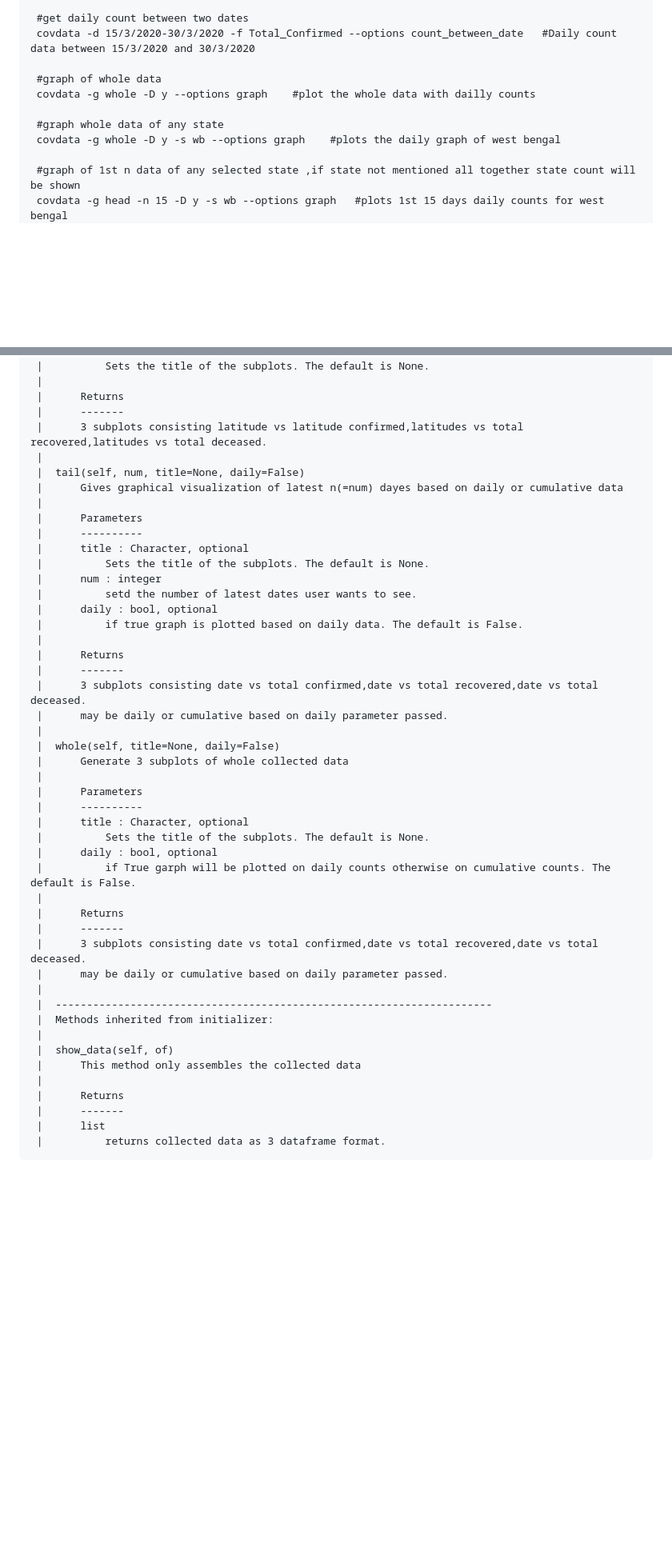
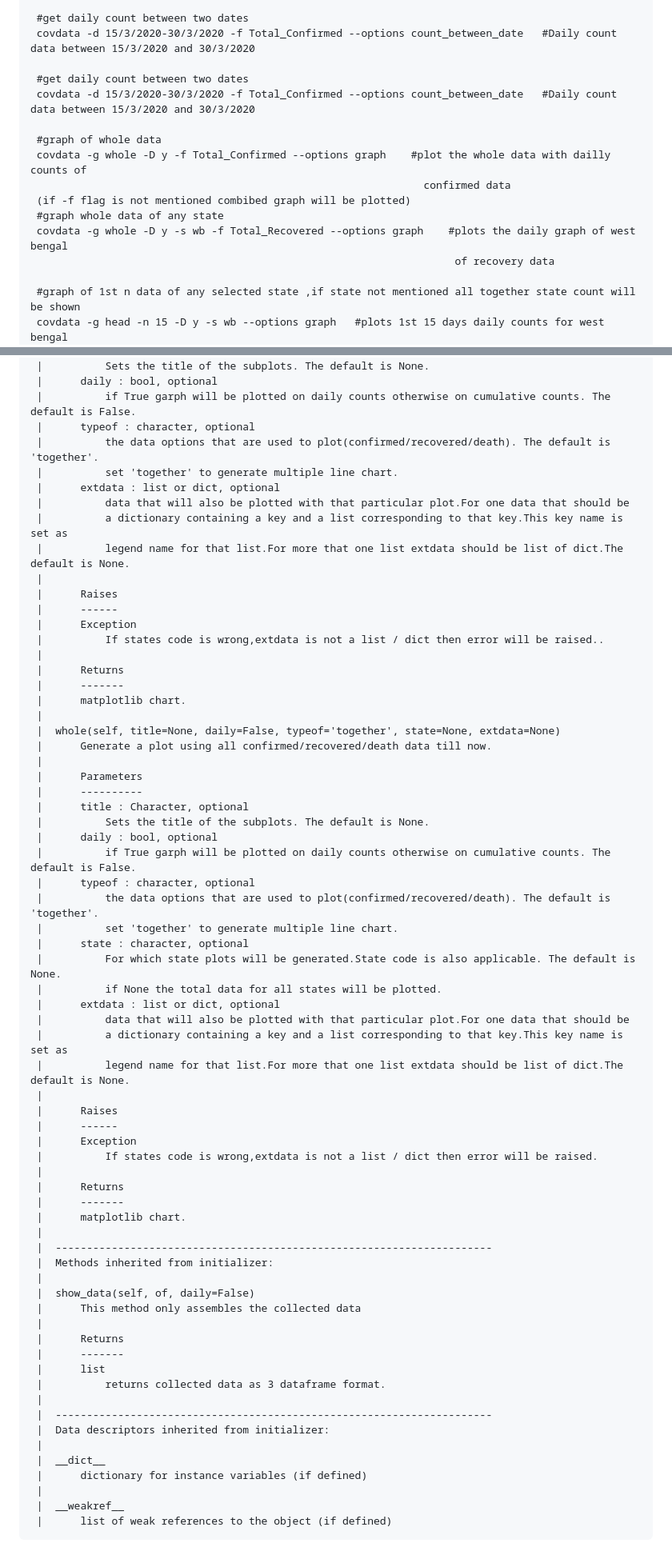
Before and after one commit to kalyaniuniversity/covidindia, a Markdown page: README.md, 2 parts joined by grey strips. Shown: that part at 80% size. Rendered like a GitHub page; blank space fills up the shorter version.

```diff
--- a/README.md
+++ b/README.md
@@ -117,11 +121,16 @@ See [covdataserver](https://covdata.pythonanywhere.com/)
      #get daily count between two dates
      covdata -d 15/3/2020-30/3/2020 -f Total_Confirmed --options count_between_date   #Daily count data between 15/3/2020 and 30/3/2020
 
+     #get daily count between two dates
+     covdata -d 15/3/2020-30/3/2020 -f Total_Confirmed --options count_between_date   #Daily count data between 15/3/2020 and 30/3/2020
+
      #graph of whole data
-     covdata -g whole -D y --options graph    #plot the whole data with dailly counts
-
+     covdata -g whole -D y -f Total_Confirmed --options graph    #plot the whole data with dailly counts of
+                                                                   confirmed data
+     (if -f flag is not mentioned combibed graph will be plotted)
      #graph whole data of any state
-     covdata -g whole -D y -s wb --options graph    #plots the daily graph of west bengal
+     covdata -g whole -D y -s wb -f Total_Recovered --options graph    #plots the daily graph of west bengal
+                                                                        of recovery data
 
      #graph of 1st n data of any selected state ,if state not mentioned all together state count will be shown
      covdata -g head -n 15 -D y -s wb --options graph   #plots 1st 15 days daily counts for west bengal
@@ -518,29 +593,26 @@ visualizer
      |      title : Character, optional
      |          Sets the title of the subplots. The default is None.
+     |      daily : bool, optional
+     |          if True garph will be plotted on daily counts otherwise on cumulative counts. The default is False.
+     |      typeof : character, optional
+     |          the data options that are used to plot(confirmed/recovered/death). The default is 'together'.
+     |          set 'together' to generate multiple line chart.
+     |      extdata : list or dict, optional
+     |          data that will also be plotted with that particular plot.For one data that should be
+     |          a dictionary containing a key and a list corresponding to that key.This key name is set as
+     |          legend name for that list.For more that one list extdata should be list of dict.The default is None.
+     |
+     |      Raises
+     |      ------
+     |      Exception
+     |          If states code is wrong,extdata is not a list / dict then error will be raised..
      |
      |      Returns
      |      -------
-     |      3 subplots consisting latitude vs latitude confirmed,latitudes vs total recovered,latitudes vs total deceased.
+     |      matplotlib chart.
      |
-     |  tail(self, num, title=None, daily=False)
-     |      Gives graphical visualization of latest n(=num) dayes based on daily or cumulative data
-     |
-     |      Parameters
-     |      ----------
-     |      title : Character, optional
-     |          Sets the title of the subplots. The default is None.
-     |      num : integer
-     |          setd the number of latest dates user wants to see.
-     |      daily : bool, optional
-     |          if true graph is plotted based on daily data. The default is False.
-     |
-     |      Returns
-     |      -------
-     |      3 subplots consisting date vs total confirmed,date vs total recovered,date vs total deceased.
-     |      may be daily or cumulative based on daily parameter passed.
-     |
-     |  whole(self, title=None, daily=False)
-     |      Generate 3 subplots of whole collected data
+     |  whole(self, title=None, daily=False, typeof='together', state=None, extdata=None)
+     |      Generate a plot using all confirmed/recovered/death data till now.
      |
      |      Parameters
      |      ----------
@@ -548,19 +620,42 @@ visualizer
      |          Sets the title of the subplots. The default is None.
      |      daily : bool, optional
      |          if True garph will be plotted on daily counts otherwise on cumulative counts. The default is False.
+     |      typeof : character, optional
+     |          the data options that are used to plot(confirmed/recovered/death). The default is 'together'.
+     |          set 'together' to generate multiple line chart.
+     |      state : character, optional
+     |          For which state plots will be generated.State code is also applicable. The default is None.
+     |          if None the total data for all states will be plotted.
+     |      extdata : list or dict, optional
+     |          data that will also be plotted with that particular plot.For one data that should be
+     |          a dictionary containing a key and a list corresponding to that key.This key name is set as
+     |          legend name for that list.For more that one list extdata should be list of dict.The default is None.
+     |
+     |      Raises
+     |      ------
+     |      Exception
+     |          If states code is wrong,extdata is not a list / dict then error will be raised.
      |
      |      Returns
      |      -------
-     |      3 subplots consisting date vs total confirmed,date vs total recovered,date vs total deceased.
-     |      may be daily or cumulative based on daily parameter passed.
+     |      matplotlib chart.
      |
      |  ----------------------------------------------------------------------
      |  Methods inherited from initializer:
      |
-     |  show_data(self, of)
+     |  show_data(self, of, daily=False)
      |      This method only assembles the collected data
      |
      |      Returns
      |      -------
      |      list
      |          returns collected data as 3 dataframe format.
+     |
+     |  ----------------------------------------------------------------------
+     |  Data descriptors inherited from initializer:
+     |
+     |  __dict__
+     |      dictionary for instance variables (if defined)
+     |
+     |  __weakref__
+     |      list of weak references to the object (if defined)
```
Also changed, not shown: other parts of README.md (+101 -31 lines), image/graph.png, 13 other files.
